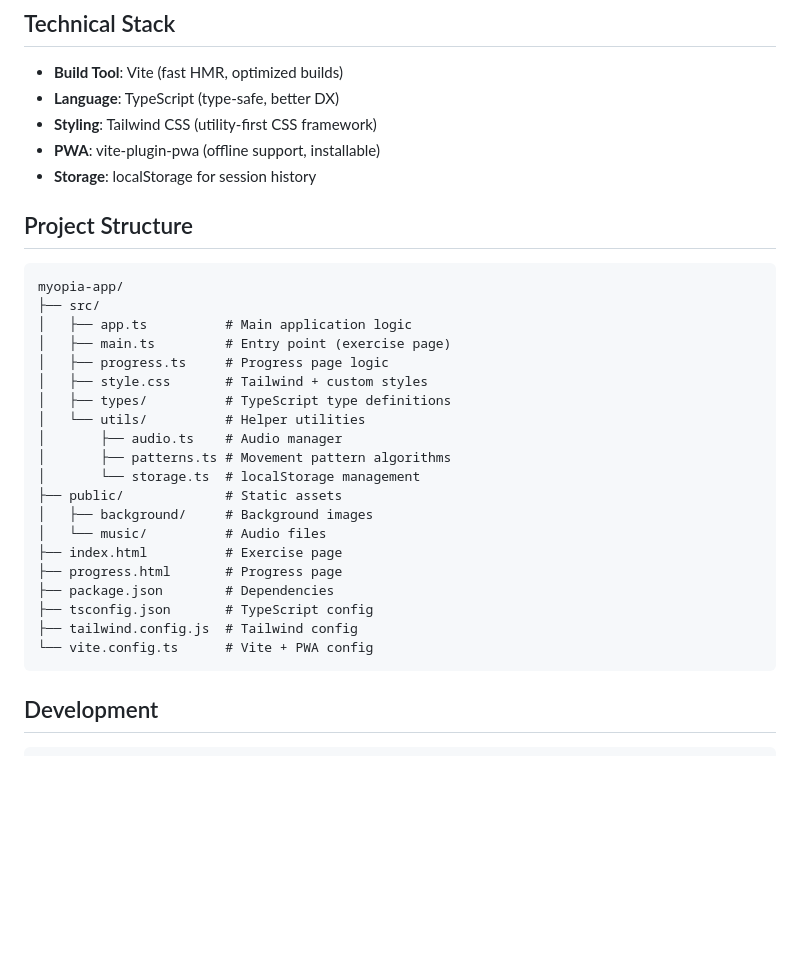
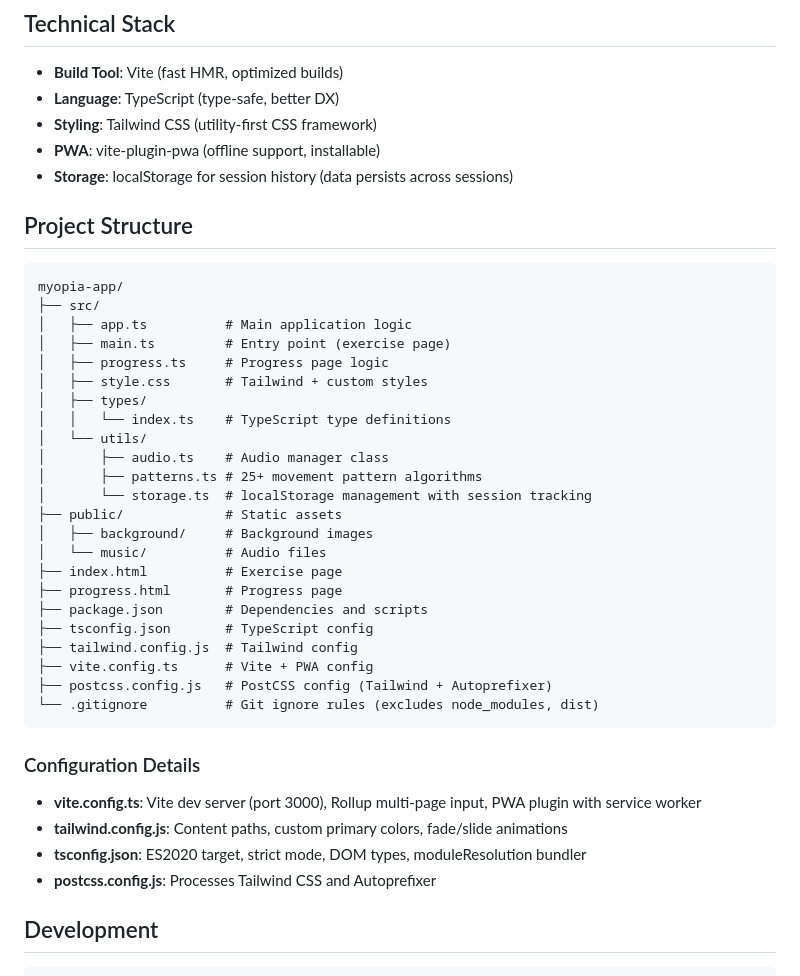
Before and after one commit to bitgineer/myopia-app, a Markdown page: README.md, the part around one of its changes. GitHub-like rendering; blank space fills up the shorter version.

````diff
--- a/README.md
+++ b/README.md
@@ -48,7 +65,7 @@ npm run build
 - **Language**: TypeScript (type-safe, better DX)
 - **Styling**: Tailwind CSS (utility-first CSS framework)
 - **PWA**: vite-plugin-pwa (offline support, installable)
-- **Storage**: localStorage for session history
+- **Storage**: localStorage for session history (data persists across sessions)
 
 ## Project Structure
 
@@ -59,21 +76,31 @@ myopia-app/
 │   ├── main.ts         # Entry point (exercise page)
 │   ├── progress.ts     # Progress page logic
 │   ├── style.css       # Tailwind + custom styles
-│   ├── types/          # TypeScript type definitions
-│   └── utils/          # Helper utilities
-│       ├── audio.ts    # Audio manager
-│       ├── patterns.ts # Movement pattern algorithms
-│       └── storage.ts  # localStorage management
+│   ├── types/
+│   │   └── index.ts    # TypeScript type definitions
+│   └── utils/
+│       ├── audio.ts    # Audio manager class
+│       ├── patterns.ts # 25+ movement pattern algorithms
+│       └── storage.ts  # localStorage management with session tracking
 ├── public/             # Static assets
 │   ├── background/     # Background images
 │   └── music/          # Audio files
 ├── index.html          # Exercise page
 ├── progress.html       # Progress page
-├── package.json        # Dependencies
+├── package.json        # Dependencies and scripts
 ├── tsconfig.json       # TypeScript config
 ├── tailwind.config.js  # Tailwind config
-└── vite.config.ts      # Vite + PWA config
+├── vite.config.ts      # Vite + PWA config
+├── postcss.config.js   # PostCSS config (Tailwind + Autoprefixer)
+└── .gitignore          # Git ignore rules (excludes node_modules, dist)
 ```
+
+### Configuration Details
+
+- **vite.config.ts**: Vite dev server (port 3000), Rollup multi-page input, PWA plugin with service worker
+- **tailwind.config.js**: Content paths, custom primary colors, fade/slide animations
+- **tsconfig.json**: ES2020 target, strict mode, DOM types, moduleResolution bundler
+- **postcss.config.js**: Processes Tailwind CSS and Autoprefixer
 
 ## Development
 
````
Also changed, not shown: other parts of README.md (+66 -15 lines).
